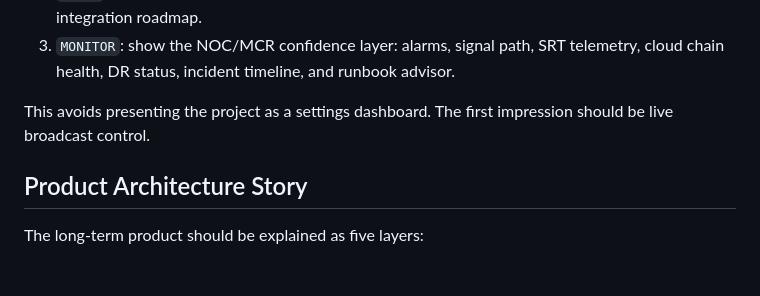
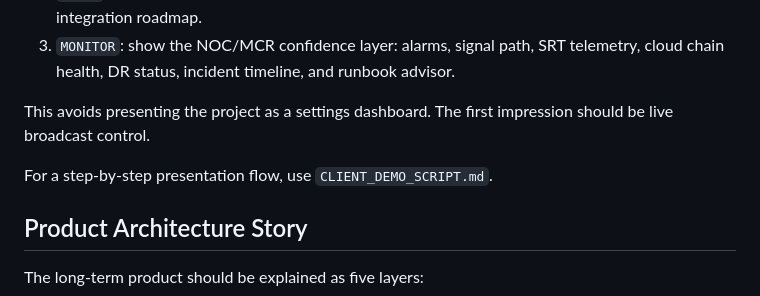
Before and after one commit to kittulsalpha-ctrl/mcr-studio, a Markdown page: README.md, the part around the change. GitHub-like rendering; blank space fills up the shorter version.

Commit message:
Add client demo script

```diff
--- a/README.md
+++ b/README.md
@@ -17,6 +17,8 @@ For a client presentation, start with `OPERATE`, then show `SETUP`, then finish
 3. `MONITOR`: show the NOC/MCR confidence layer: alarms, signal path, SRT telemetry, cloud chain health, DR status, incident timeline, and runbook advisor.
 
 This avoids presenting the project as a settings dashboard. The first impression should be live broadcast control.
+
+For a step-by-step presentation flow, use `CLIENT_DEMO_SCRIPT.md`.
 
 ## Product Architecture Story
 
```
Also changed, not shown: CLIENT_DEMO_SCRIPT.md (added, +167 -0 lines).
